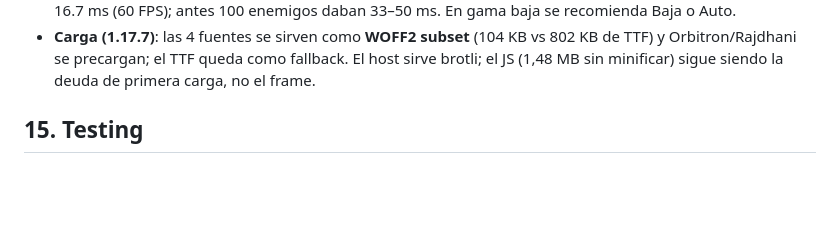
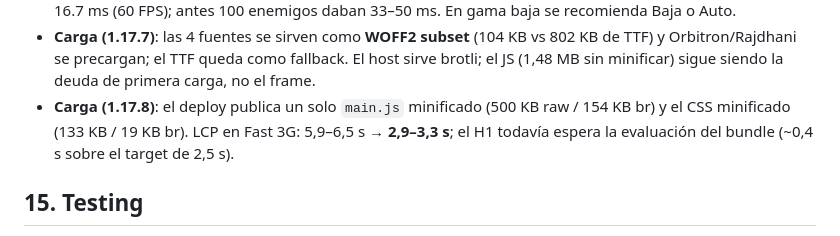
Before and after one commit to Javierkaiser/open-defense-fortress, a Markdown page: docs/DESIGN.md, the part around the change. GitHub-like rendering; blank space fills up the shorter version.

```diff
--- a/docs/DESIGN.md
+++ b/docs/DESIGN.md
@@ -549,6 +549,10 @@ inmune a un tipo de daño: todo se puede matar, solo cambia el costo.
   vs 802 KB de TTF) y Orbitron/Rajdhani se precargan; el TTF queda como
   fallback. El host sirve brotli; el JS (1,48 MB sin minificar) sigue siendo
   la deuda de primera carga, no el frame.
+- **Carga (1.17.8)**: el deploy publica un solo `main.js` minificado
+  (500 KB raw / 154 KB br) y el CSS minificado (133 KB / 19 KB br). LCP en
+  Fast 3G: 5,9–6,5 s → **2,9–3,3 s**; el H1 todavía espera la evaluación del
+  bundle (~0,4 s sobre el target de 2,5 s).
 
 ## 15. Testing
 
```
Also changed, not shown: CHANGELOG.md (+4 -0 lines).
